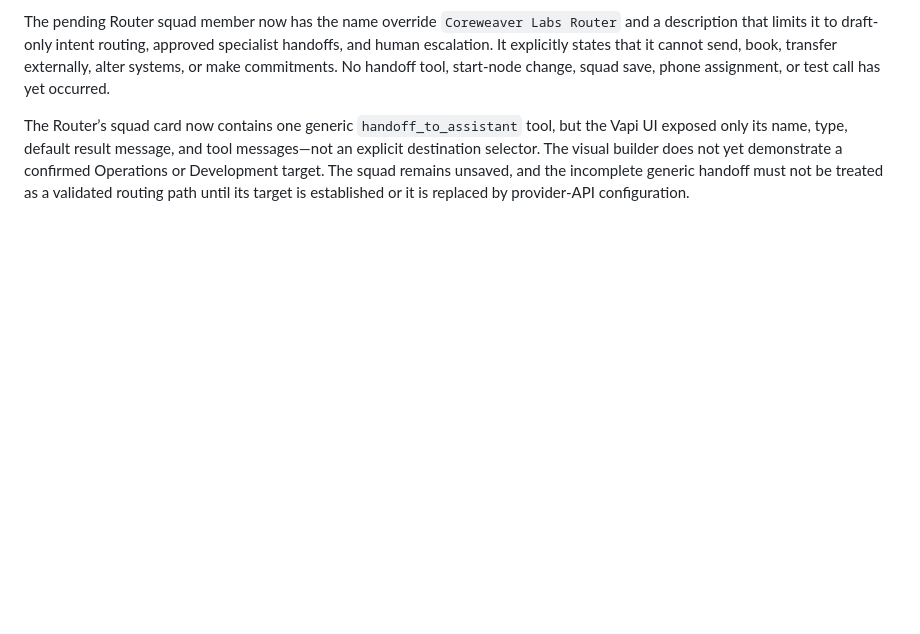
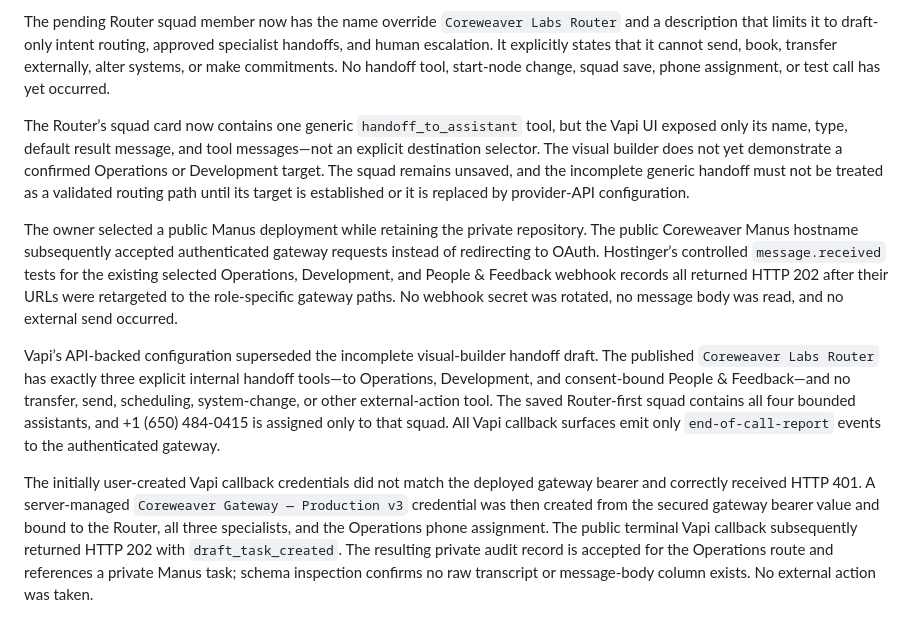
Before and after one commit to Coreweaver-Labs-Inc/geo-made-simple, a Markdown page: validation.md, the part around the change. GitHub-like rendering; blank space fills up the shorter version.

```diff
--- a/validation.md
+++ b/validation.md
@@ -153,3 +153,9 @@ The known squad subsequently loaded with its Operations start node and Developme
 The pending Router squad member now has the name override `Coreweaver Labs Router` and a description that limits it to draft-only intent routing, approved specialist handoffs, and human escalation. It explicitly states that it cannot send, book, transfer externally, alter systems, or make commitments. No handoff tool, start-node change, squad save, phone assignment, or test call has yet occurred.
 
 The Router’s squad card now contains one generic `handoff_to_assistant` tool, but the Vapi UI exposed only its name, type, default result message, and tool messages—not an explicit destination selector. The visual builder does not yet demonstrate a confirmed Operations or Development target. The squad remains unsaved, and the incomplete generic handoff must not be treated as a validated routing path until its target is established or it is replaced by provider-API configuration.
+
+The owner selected a public Manus deployment while retaining the private repository. The public Coreweaver Manus hostname subsequently accepted authenticated gateway requests instead of redirecting to OAuth. Hostinger’s controlled `message.received` tests for the existing selected Operations, Development, and People & Feedback webhook records all returned HTTP 202 after their URLs were retargeted to the role-specific gateway paths. No webhook secret was rotated, no message body was read, and no external send occurred.
+
+Vapi’s API-backed configuration superseded the incomplete visual-builder handoff draft. The published `Coreweaver Labs Router` has exactly three explicit internal handoff tools—to Operations, Development, and consent-bound People & Feedback—and no transfer, send, scheduling, system-change, or other external-action tool. The saved Router-first squad contains all four bounded assistants, and +1 (650) 484-0415 is assigned only to that squad. All Vapi callback surfaces emit only `end-of-call-report` events to the authenticated gateway.
+
+The initially user-created Vapi callback credentials did not match the deployed gateway bearer and correctly received HTTP 401. A server-managed `Coreweaver Gateway — Production v3` credential was then created from the secured gateway bearer value and bound to the Router, all three specialists, and the Operations phone assignment. The public terminal Vapi callback subsequently returned HTTP 202 with `draft_task_created`. The resulting private audit record is accepted for the Operations route and references a private Manus task; schema inspection confirms no raw transcript or message-body column exists. No external action was taken.
```
Also changed, not shown: todo.md (+11 -11 lines).
